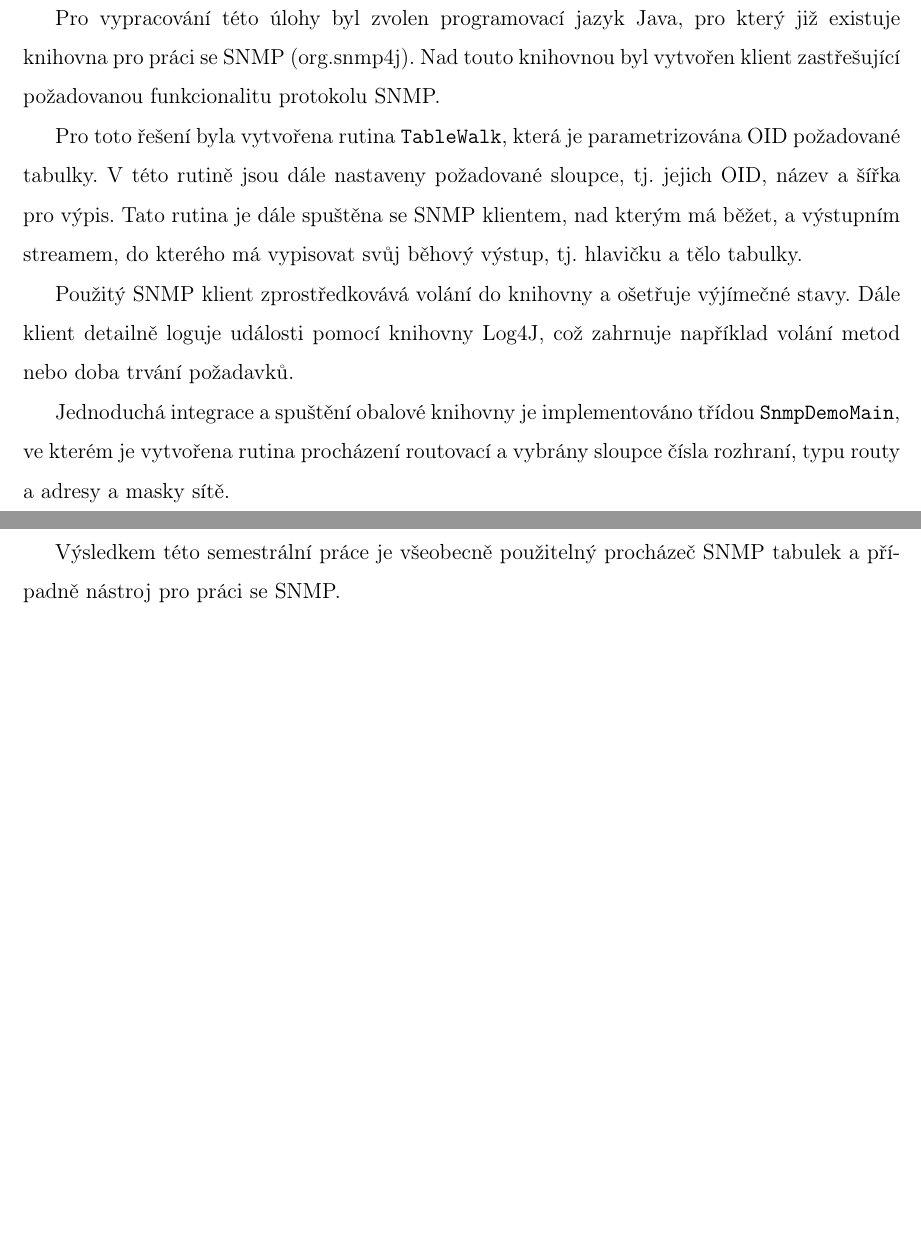
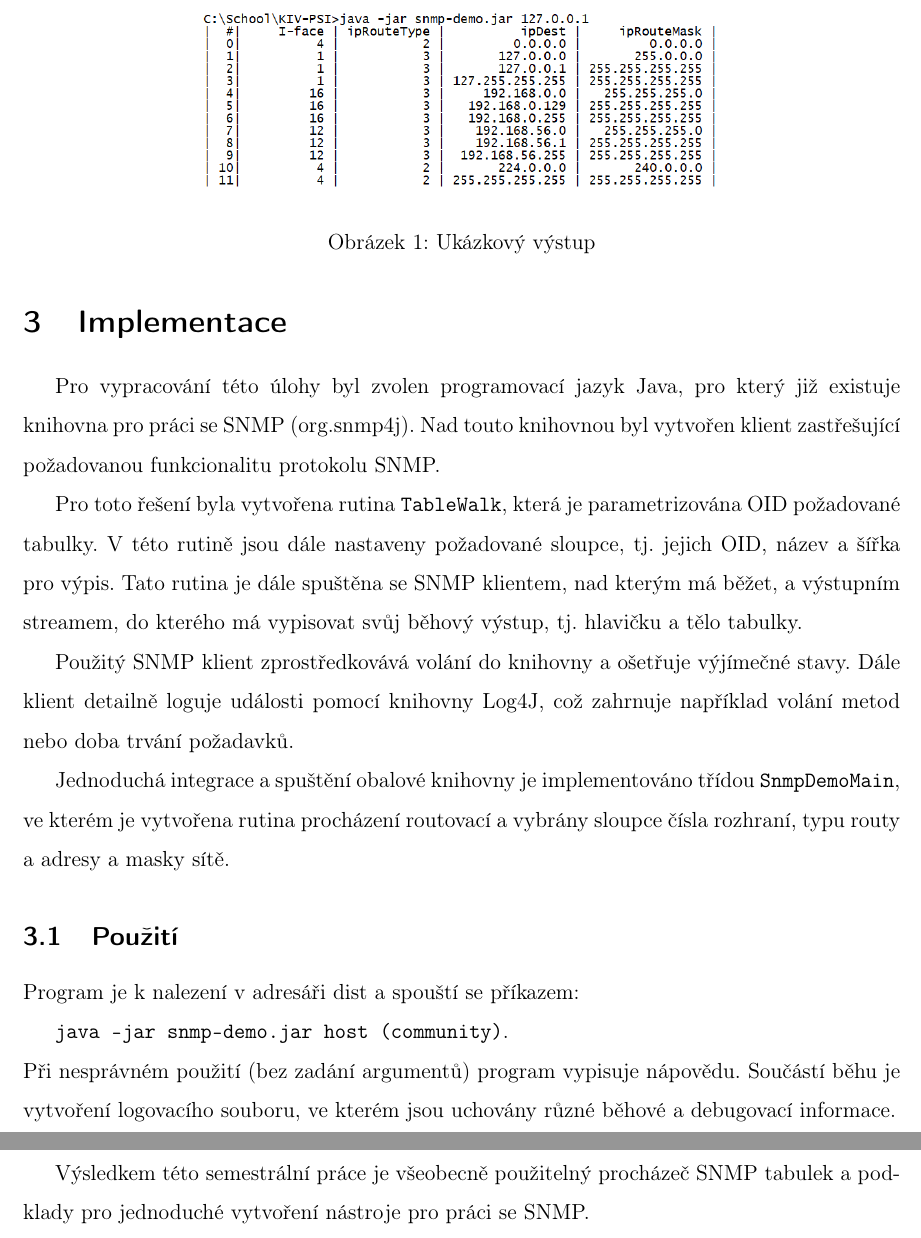
Before and after one commit to Thoronir42/snmp-walker, a LaTeX document (doc/KIS-PSI_snmp.tex): two parts of pages 5 and 6 of 6, joined at a grey line, cut at the place of the change, the shorter picture padded with empty space. Compiled offline with pdfLaTeX.

Commit message:
Tweaked documentation

```diff
--- a/doc/KIS-PSI_snmp.tex
+++ b/doc/KIS-PSI_snmp.tex
@@ -116,8 +116,24 @@ Použitý SNMP klient zprostředkovává volání do knihovny a ošetřuje výj
 
 Jednoduchá integrace a spuštění obalové knihovny je implementováno třídou \texttt{SnmpDemoMain}, ve kterém je vytvořena rutina procházení routovací a vybrány sloupce čísla rozhraní, typu routy a adresy a masky sítě.
 
+\subsection{Použití}
+
+\noindent Program je k nalezení v adresáři dist a spouští se příkazem:
+
+\texttt{java -jar snmp-demo.jar host (community)}.
+
+\noindent Při nesprávném použití (bez zadání argumentů) program vypisuje nápovědu.
+Součástí běhu je vytvoření logovacího souboru, ve kterém jsou uchovány různé běhové a debugovací informace.
+
+\begin{figure}
+\centering
+\includegraphics[width=10cm]{img/01_cli}
+\caption{Ukázkový výstup}
+\label{fig:cli}
+\end{figure}
+
 \section{Závěr}
-Výsledkem této semestrální práce je všeobecně použitelný procházeč SNMP tabulek a případně nástroj pro práci se SNMP.
+Výsledkem této semestrální práce je všeobecně použitelný procházeč SNMP tabulek a podklady pro jednoduché vytvoření nástroje pro práci se SNMP.
 
 
 %------------------------------------------
```
Also changed, not shown: doc/img/01_cli.png (added).
